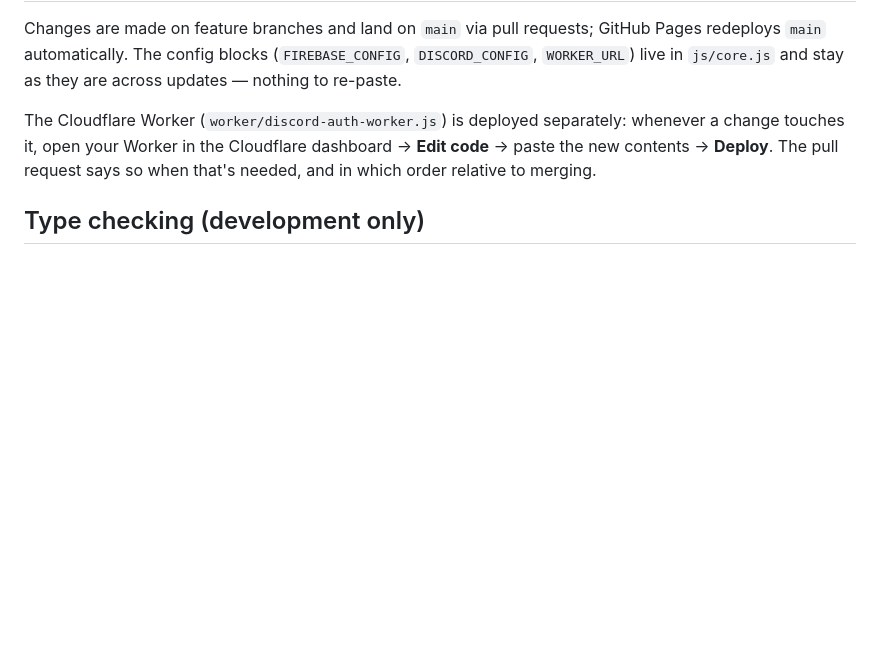
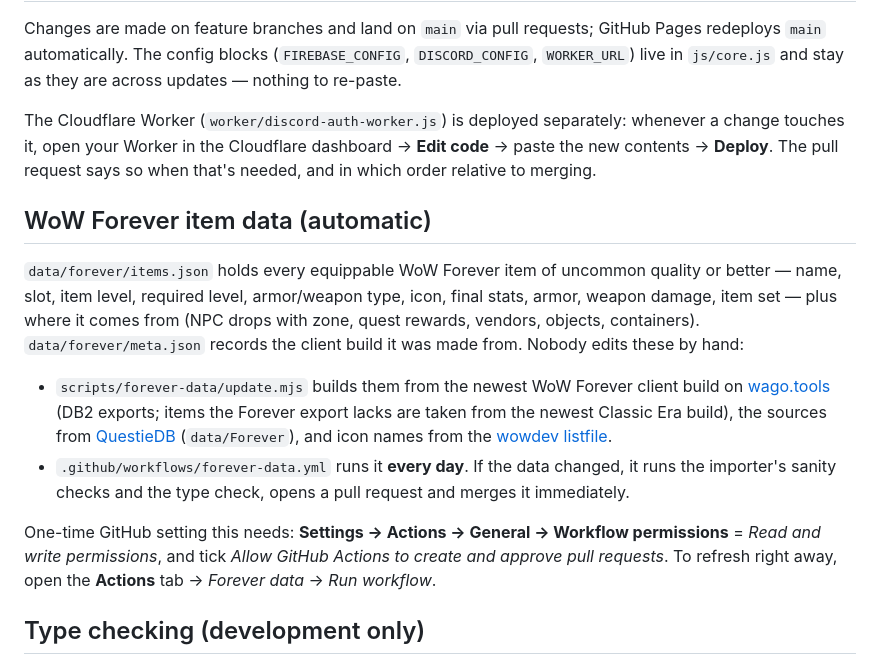
Before and after one commit to Nastyschmo/AeternumGuildLootAwarder, a Markdown page: README.md, the part around the change. Rendered like a GitHub page; blank space fills up the shorter version.

Commit message:
Document the Forever data pipeline
Co-Authored-By: Claude Opus 5.5 <noreply@anthropic.com>
Claude-Session: https://claude.ai/code/session_017HEW9LNufgMFfKvuQG8DZy

```diff
--- a/README.md
+++ b/README.md
@@ -1101,6 +1101,30 @@ Cloudflare dashboard → **Edit code** → paste the new contents → **Deploy**
 The pull request says so when that's needed, and in which order relative
 to merging.
 
+## WoW Forever item data (automatic)
+
+`data/forever/items.json` holds every equippable WoW Forever item of
+uncommon quality or better — name, slot, item level, required level,
+armor/weapon type, icon, final stats, armor, weapon damage, item set — plus
+where it comes from (NPC drops with zone, quest rewards, vendors, objects,
+containers). `data/forever/meta.json` records the client build it was made
+from. Nobody edits these by hand:
+
+- `scripts/forever-data/update.mjs` builds them from the newest WoW Forever
+  client build on [wago.tools](https://wago.tools) (DB2 exports; items the
+  Forever export lacks are taken from the newest Classic Era build), the
+  sources from [QuestieDB](https://github.com/Questie/QuestieDB)
+  (`data/Forever`), and icon names from the
+  [wowdev listfile](https://github.com/wowdev/wow-listfile).
+- `.github/workflows/forever-data.yml` runs it **every day**. If the data
+  changed, it runs the importer's sanity checks and the type check, opens a
+  pull request and merges it immediately.
+
+One-time GitHub setting this needs: **Settings → Actions → General →
+Workflow permissions** = *Read and write permissions*, and tick *Allow
+GitHub Actions to create and approve pull requests*. To refresh right away,
+open the **Actions** tab → *Forever data* → *Run workflow*.
+
 ## Type checking (development only)
 
 The page has no build step — browsers run `js/*.js` as-is. TypeScript is
```
Also changed, not shown: CLAUDE.md (+3 -0 lines).
